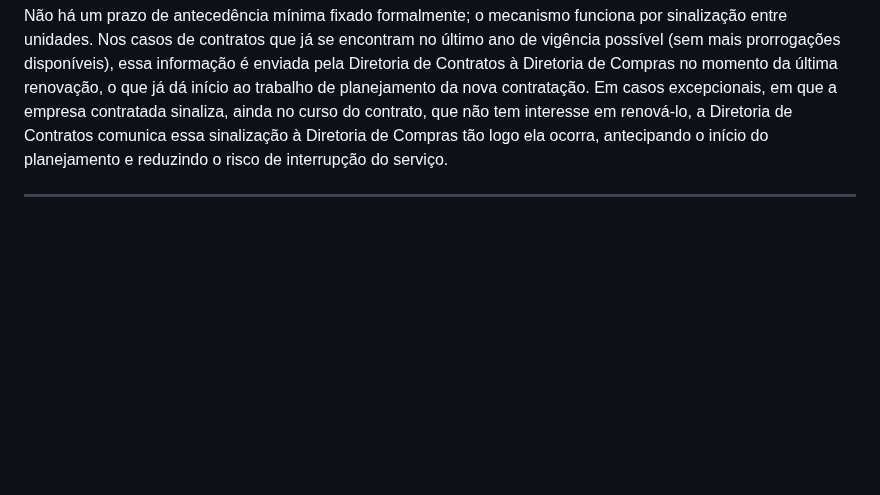
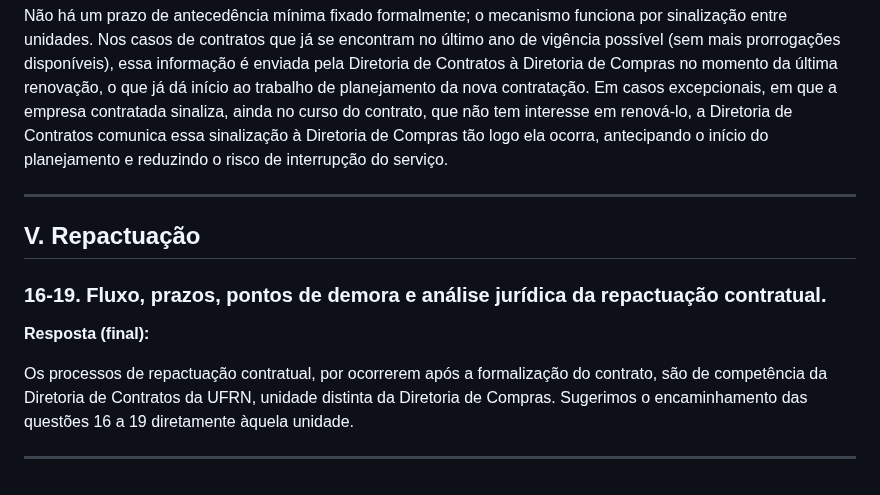
Before and after one commit to joaopaulopaiva-rgb/Diretoria-de-Compras, a Markdown page: LAI_23077.142684-2026-75_respostas.md, the part around the change. Drawn GitHub-style; blank space fills up the shorter version.

Commit message:
Finaliza minuta da seção V (repactuação - fora da competência da Diretoria de Compras) do LAI do Senado Federal
Co-Authored-By: Claude Sonnet 5 <noreply@anthropic.com>
Claude-Session: https://claude.ai/code/session_01Bo3rKSDDvrWU3RWfh6RbXP

```diff
--- a/LAI_23077.142684-2026-75_respostas.md
+++ b/LAI_23077.142684-2026-75_respostas.md
@@ -156,3 +156,13 @@ O Plano de Contratações Anual (PCA), validado pelo CGPAC em cada exercício or
 Não há um prazo de antecedência mínima fixado formalmente; o mecanismo funciona por sinalização entre unidades. Nos casos de contratos que já se encontram no último ano de vigência possível (sem mais prorrogações disponíveis), essa informação é enviada pela Diretoria de Contratos à Diretoria de Compras no momento da última renovação, o que já dá início ao trabalho de planejamento da nova contratação. Em casos excepcionais, em que a empresa contratada sinaliza, ainda no curso do contrato, que não tem interesse em renová-lo, a Diretoria de Contratos comunica essa sinalização à Diretoria de Compras tão logo ela ocorra, antecipando o início do planejamento e reduzindo o risco de interrupção do serviço.
 
 ---
+
+## V. Repactuação
+
+### 16-19. Fluxo, prazos, pontos de demora e análise jurídica da repactuação contratual.
+
+**Resposta (final):**
+
+Os processos de repactuação contratual, por ocorrerem após a formalização do contrato, são de competência da Diretoria de Contratos da UFRN, unidade distinta da Diretoria de Compras. Sugerimos o encaminhamento das questões 16 a 19 diretamente àquela unidade.
+
+---
```
